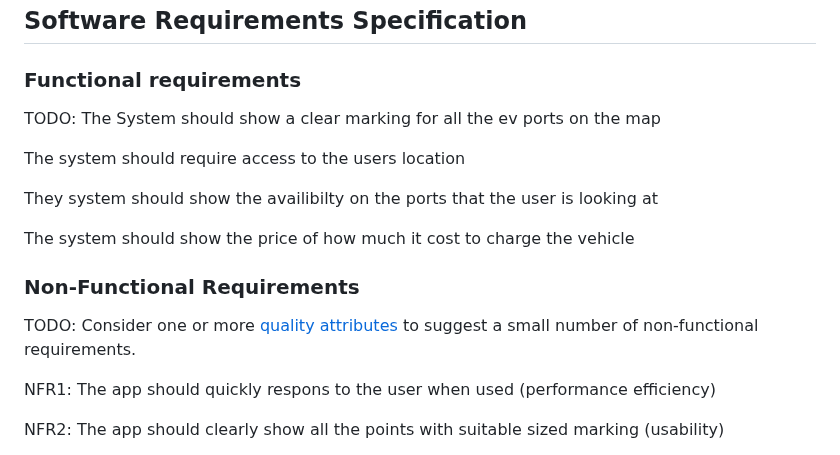
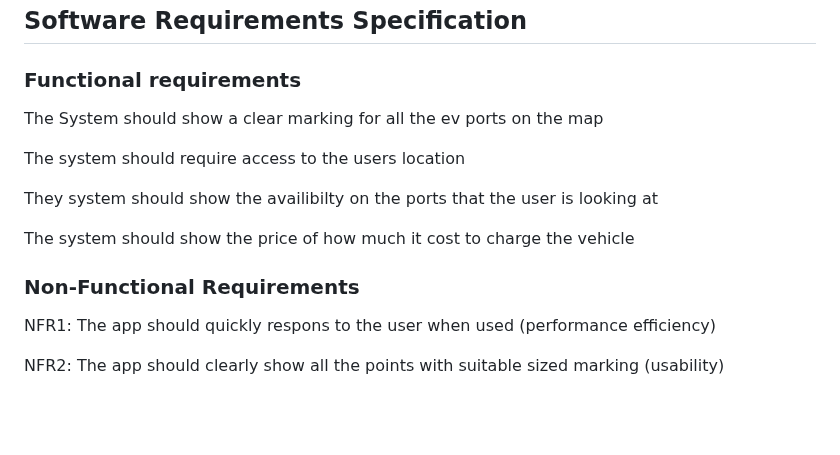
Before and after one commit to y2-aidid/Electric-Vehicle-Charging-Points, a Markdown page: documentation templates/docs/requirements.md, the part around the change. GitHub-like rendering; blank space fills up the shorter version.

```diff
--- a/documentation templates/docs/requirements.md
+++ b/documentation templates/docs/requirements.md
@@ -58,7 +58,7 @@ TODO: Your Use-Case diagram should include all use-cases.
 
 ## Software Requirements Specification
 ### Functional requirements
-TODO:
+
 The System should show a clear marking for all the ev ports on the map
 
 The system should require access to the users location
@@ -68,7 +68,6 @@ They system should show the availibilty on the ports that the user is looking at
 The system should show the price of how much it cost to charge the vehicle
 
 ### Non-Functional Requirements
-TODO: Consider one or more [quality attributes](https://en.wikipedia.org/wiki/ISO/IEC_9126) to suggest a small number of non-functional requirements.
 
 NFR1: The app should quickly respons to the user when used (performance efficiency)
 
```
